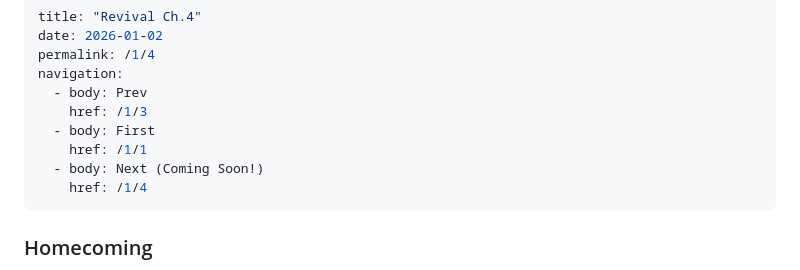
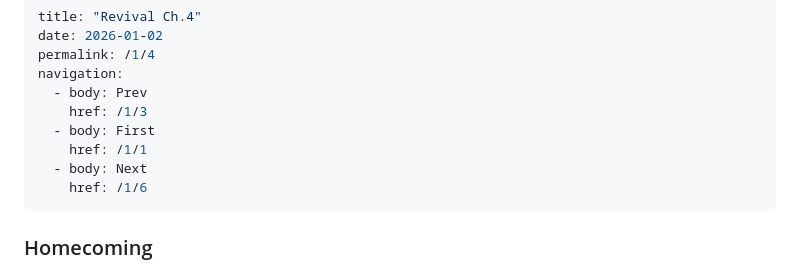
Before and after one commit to blaze-the-star/revival-website, a Markdown page: posts/Revival 1.4.md, the part around the change. Rendered like a GitHub page.

```diff
--- a/posts/Revival 1.4.md
+++ b/posts/Revival 1.4.md
@@ -7,8 +7,8 @@ navigation:
     href: /1/3
   - body: First
     href: /1/1
-  - body: Next (Coming Soon!)
-    href: /1/4
+  - body: Next
+    href: /1/6
 ---
 
 ### Homecoming
```
Also changed, not shown: posts/Revival 1.6.md (added, +587 -0 lines).
